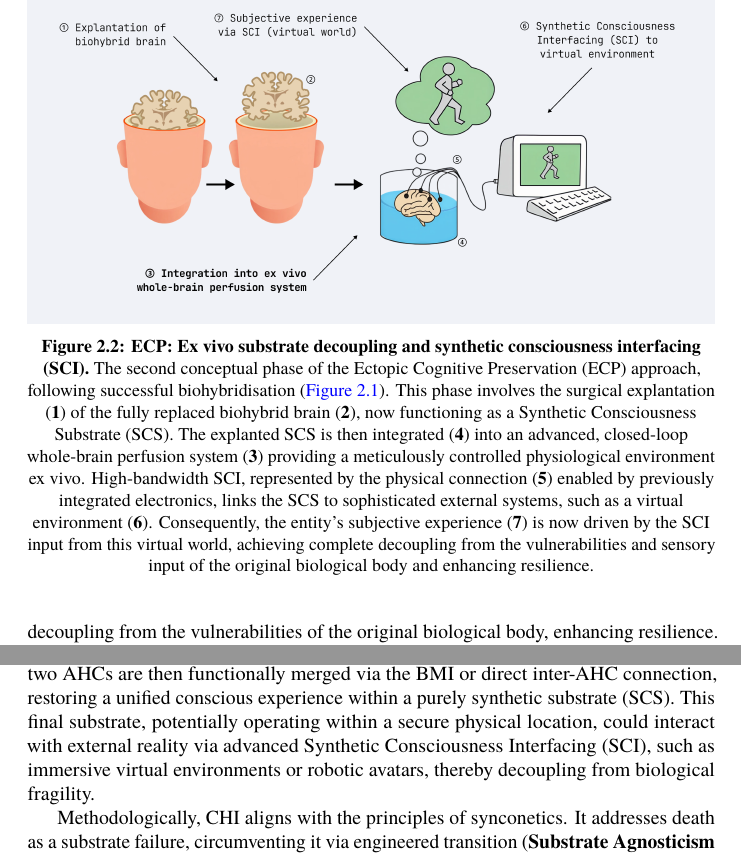
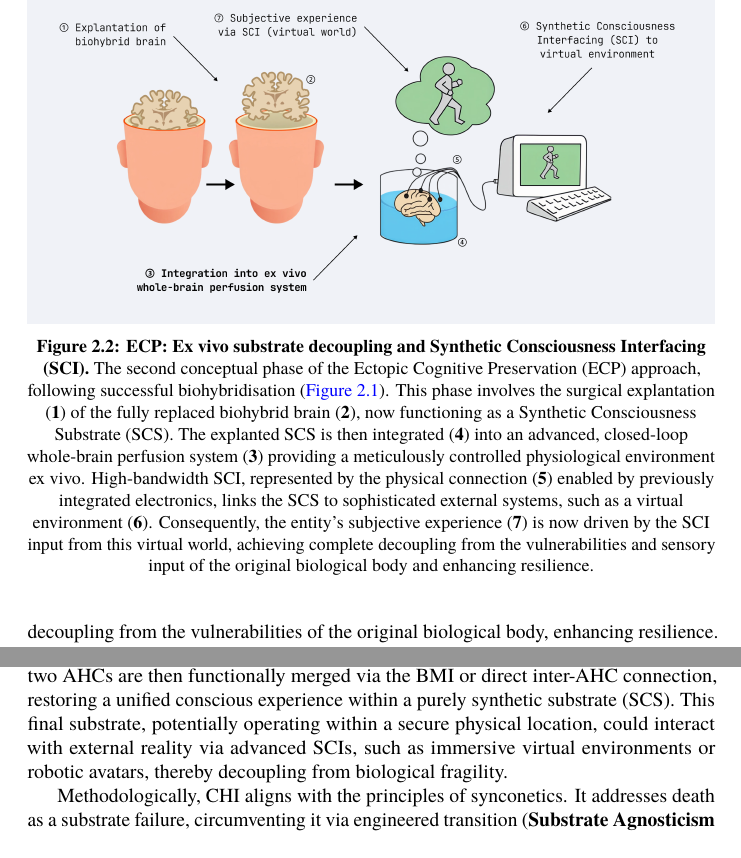
Before and after one commit to danburonline/public-writings, a LaTeX paper (02_essays/2025/002_essay/essay.tex): two parts of pages 14 and 16 of 25, joined at a grey line, cut so that both start at the same text. Compiled offline with pdfLaTeX.

Commit message:
Fix minor issues

```diff
--- a/02_essays/2025/002_essay/essay.tex
+++ b/02_essays/2025/002_essay/essay.tex
@@ -205,7 +205,7 @@
   \begin{figure}[ht]
     \centering
     \includegraphics[width=\textwidth]{figures/ecp-brain-explant.png}
-    \caption[ECP: Ex vivo substrate decoupling and synthetic consciousness interfacing]{\textbf{ECP: Ex vivo substrate decoupling and synthetic consciousness interfacing (SCI).} The second conceptual phase of the Ectopic Cognitive Preservation (ECP) approach, following successful biohybridisation (\autoref{fig:ecp-replacement}). This phase involves the surgical explantation (\textbf{1}) of the fully replaced biohybrid brain (\textbf{2}), now functioning as a Synthetic Consciousness Substrate (SCS). The explanted SCS is then integrated (\textbf{4}) into an advanced, closed-loop whole-brain perfusion system (\textbf{3}) providing a meticulously controlled physiological environment ex vivo. High-bandwidth SCI, represented by the physical connection (\textbf{5}) enabled by previously integrated electronics, links the SCS to sophisticated external systems, such as a virtual environment (\textbf{6}). Consequently, the entity’s subjective experience (\textbf{7}) is now driven by the SCI input from this virtual world, achieving complete decoupling from the vulnerabilities and sensory input of the original biological body and enhancing resilience.}
+    \caption[ECP: Ex vivo substrate decoupling and synthetic consciousness interfacing]{\textbf{ECP: Ex vivo substrate decoupling and Synthetic Consciousness Interfacing (SCI).} The second conceptual phase of the Ectopic Cognitive Preservation (ECP) approach, following successful biohybridisation (\autoref{fig:ecp-replacement}). This phase involves the surgical explantation (\textbf{1}) of the fully replaced biohybrid brain (\textbf{2}), now functioning as a Synthetic Consciousness Substrate (SCS). The explanted SCS is then integrated (\textbf{4}) into an advanced, closed-loop whole-brain perfusion system (\textbf{3}) providing a meticulously controlled physiological environment ex vivo. High-bandwidth SCI, represented by the physical connection (\textbf{5}) enabled by previously integrated electronics, links the SCS to sophisticated external systems, such as a virtual environment (\textbf{6}). Consequently, the entity’s subjective experience (\textbf{7}) is now driven by the SCI input from this virtual world, achieving complete decoupling from the vulnerabilities and sensory input of the original biological body and enhancing resilience.}
     \label{fig:ecp-brain-explant}
   \end{figure}
 
@@ -230,7 +230,7 @@
 
   Continuity during this critical integration phase is predicated on redundancy. As function integrates into an AHC, the combined bio-artificial system for that hemisphere maintains processing. Crucially, even if one biological hemisphere were to fail or degrade significantly, the overall conscious process is hypothesised to persist uninterrupted within the remaining biological hemisphere and its fully integrated AHC partner, mediated by the inter-hemispheric capabilities of the BMI itself. Memory transfer is envisaged via mechanisms involving both active recall (mirrored and stored in the AHC) and potentially stimulated recall (akin to Penfield’s findings), with protocols allowing for user oversight regarding sensitive memories.
 
-  The final stage occurs once both AHCs have achieved sufficient functional integration to fully support the dynamics previously handled by their biological partners. As the biological hemispheres naturally cease function or are allowed to terminate, the individual’s conscious process-world-line persists entirely within the paired AHCs. These two AHCs are then functionally merged via the BMI or direct inter-AHC connection, restoring a unified conscious experience within a purely synthetic substrate (SCS). This final substrate, potentially operating within a secure physical location, could interact with external reality via advanced Synthetic Consciousness Interfacing (SCI), such as immersive virtual environments or robotic avatars, thereby decoupling from biological fragility.
+  The final stage occurs once both AHCs have achieved sufficient functional integration to fully support the dynamics previously handled by their biological partners. As the biological hemispheres naturally cease function or are allowed to terminate, the individual’s conscious process-world-line persists entirely within the paired AHCs. These two AHCs are then functionally merged via the BMI or direct inter-AHC connection, restoring a unified conscious experience within a purely synthetic substrate (SCS). This final substrate, potentially operating within a secure physical location, could interact with external reality via advanced SCIs, such as immersive virtual environments or robotic avatars, thereby decoupling from biological fragility.
 
   Methodologically, CHI aligns with the principles of synconetics. It addresses death as a substrate failure, circumventing it via engineered transition (\textbf{Substrate Agnosticism with Physical Grounding}, Principle 3, requiring AHCs to sustain necessary dynamics). It employs a tangible \textbf{engineering methodology} centred on advanced BMIs and leveraging neuroplasticity (\textbf{Empirical Primacy}, Principle 4, building on split-brain data and testable integration). Its core design is predicated on \textbf{Non-Destructive Transition} (Principle 2), aiming to preserve the four-dimensional process-world-line through redundancy and gradual integration, explicitly avoiding destructive methods. While the transition involves profound alteration, the goal is strict adherence to \textbf{Process-World-Line Fidelity} (Principle 1) by ensuring no complete cessation of conscious processing occurs. The approach leverages foreseeable advancements in BMI technology and neuroscience (\textbf{Near-Term Engineering Urgency}, Principle 5). However, CHI faces immense technical challenges, including the development of BMIs with unprecedented fidelity and bidirectional integration capabilities, the design of AHCs capable of replicating essential neural dynamics, the verification of successful integration and memory transfer, and the profound ethical and phenomenological questions surrounding the induced split-consciousness phase. Despite these hurdles, CHI represents a compelling, continuity-focused alternative within the synconetics paradigm.
 
```
Also changed, not shown: 02_essays/2025/002_essay/essay.pdf.
